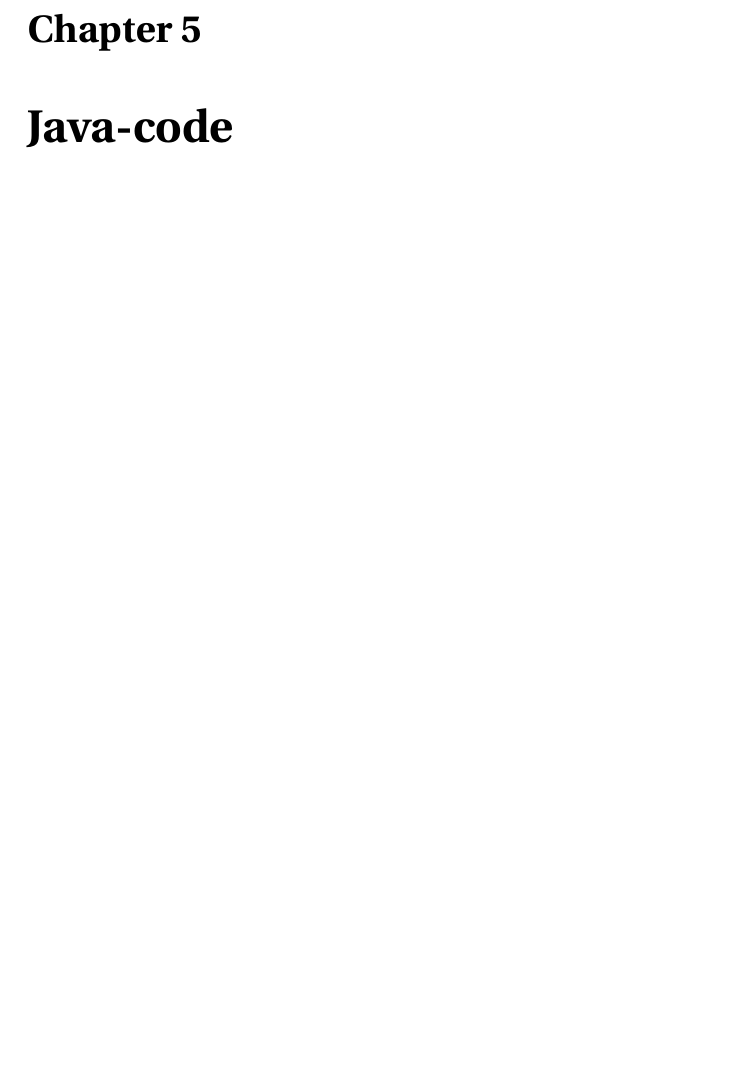
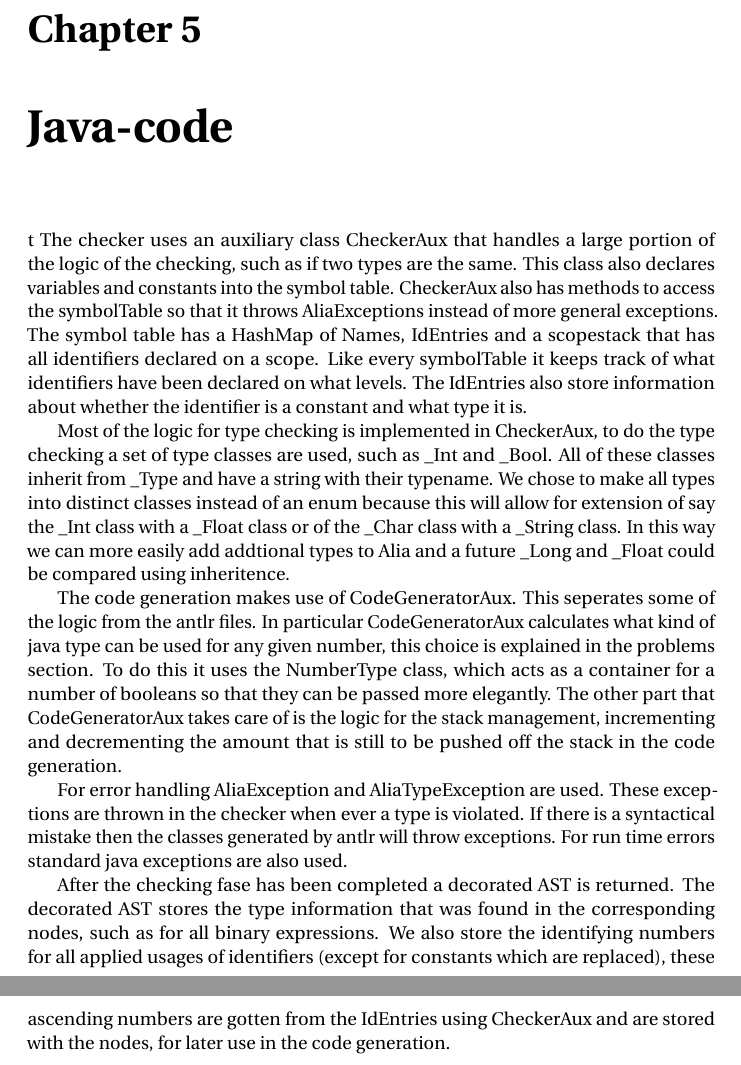
Before and after one commit to JoostvDoorn/VertalerbouwEindproject, a LaTeX document (verslag/verslag.tex): part of page 7 of 9 before the commit and two parts of pages 7 and 8 of 11 after it, the two joined at a grey line, cut so that both start at the same text, the shorter picture padded with empty space. Compiled offline with pdfLaTeX.

Commit message:
Added java-code and introduction

```diff
--- a/verslag/verslag.tex
+++ b/verslag/verslag.tex
@@ -61,12 +61,15 @@
 
 \chapter{Translation rules} %Vertaalregels, hoofdstuk 7 van Watt & Brown
 
-\chapter{Java-code}
-%Beknopte bespreking van extra Java-klassen
-%Symbol table management
-%Type checking
-%Code generation
-%Error handeling
-%Welke informatie in AST nodes worden opgeslagen
+\chapter{Java-code}t
+The checker uses an auxiliary class CheckerAux that handles a large portion of the logic of the checking, such as if two types are the same. This class also declares variables and constants into the symbol table. CheckerAux also has methods to access the symbolTable so that it throws AliaExceptions instead of more general exceptions. The symbol table has a HashMap of Names, IdEntries and a scopestack that has all identifiers declared on a scope. Like every symbolTable it keeps track of what identifiers have been declared on what levels. The IdEntries also store information about whether the identifier is a constant and what type it is.
+
+Most of the logic for type checking is implemented in CheckerAux, to do the type checking a set of type classes are used, such as \_Int and \_Bool. All of these classes inherit from \_Type and have a string with their typename. We chose to make all types into distinct classes instead of an enum because this will allow for extension of say the \_Int class with a \_Float class or of the \_Char class with a \_String class. In this way we can more easily add addtional types to Alia and a future \_Long and \_Float could be compared using inheritence.
+
+The code generation makes use of CodeGeneratorAux. This seperates some of the logic from the antlr files. In particular CodeGeneratorAux calculates what kind of java type can be used for any given number, this choice is explained in the problems section. To do this it uses the NumberType class, which acts as a container for a number of booleans so that they can be passed more elegantly. The other part that CodeGeneratorAux takes care of is the logic for the stack management, incrementing and decrementing the amount that is still to be pushed off the stack in the code generation.
+
+For error handling AliaException and AliaTypeException are used. These exceptions are thrown in the checker when ever a type is violated. If there is a syntactical mistake then the classes generated by antlr will throw exceptions. For run time errors standard java exceptions are also used.
+
+After the checking fase has been completed a decorated AST is returned. The decorated AST stores the type information that was found in the corresponding nodes, such as for all binary expressions. We also store the identifying numbers for all applied usages of identifiers (except for constants which are replaced), these ascending numbers are gotten from the IdEntries using CheckerAux and are stored with the nodes, for later use in the code generation.
 \chapter{Tests}
 
```
Also changed, not shown: verslag/verslag.tex (5 more changed lines).
